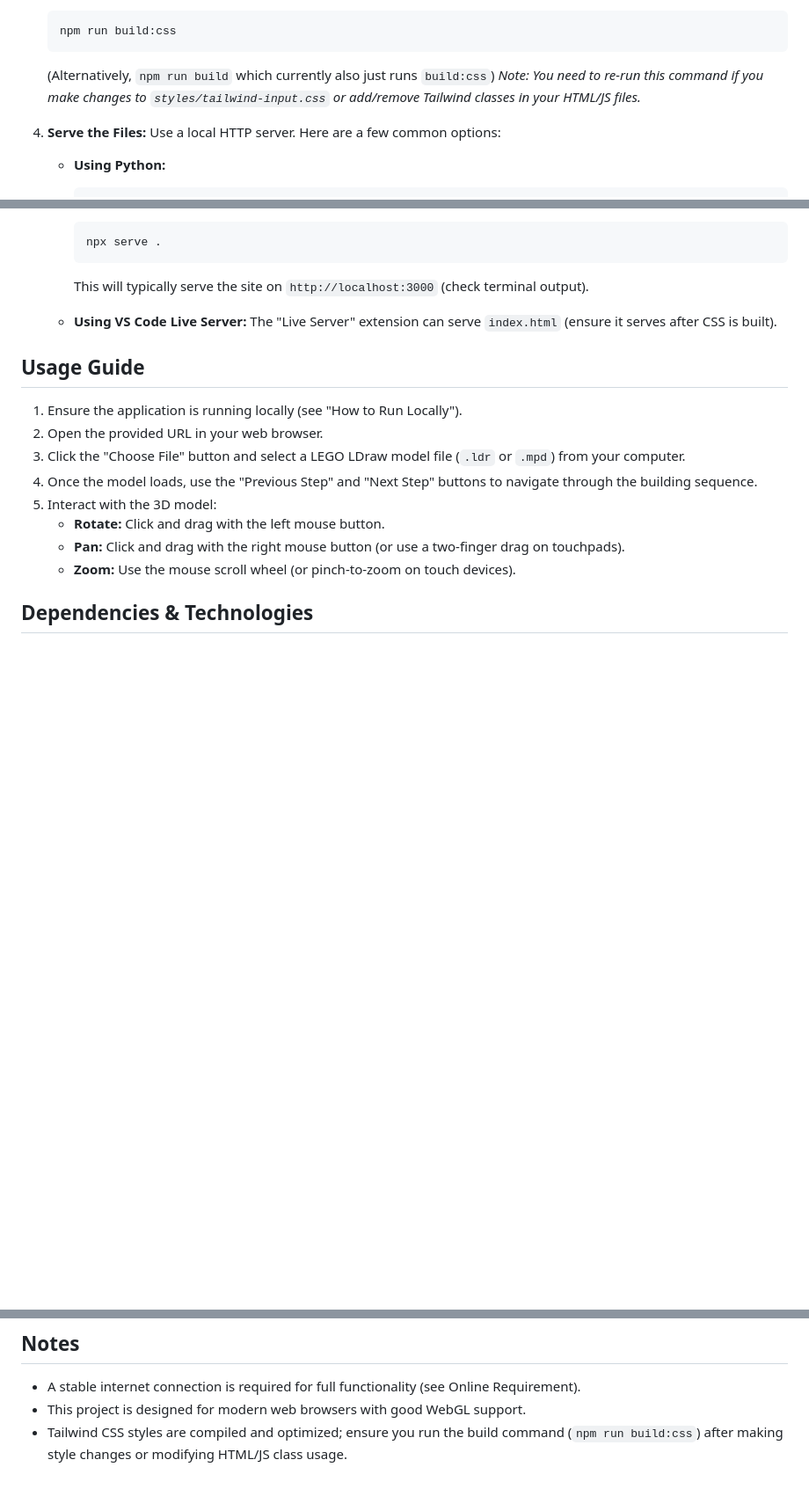
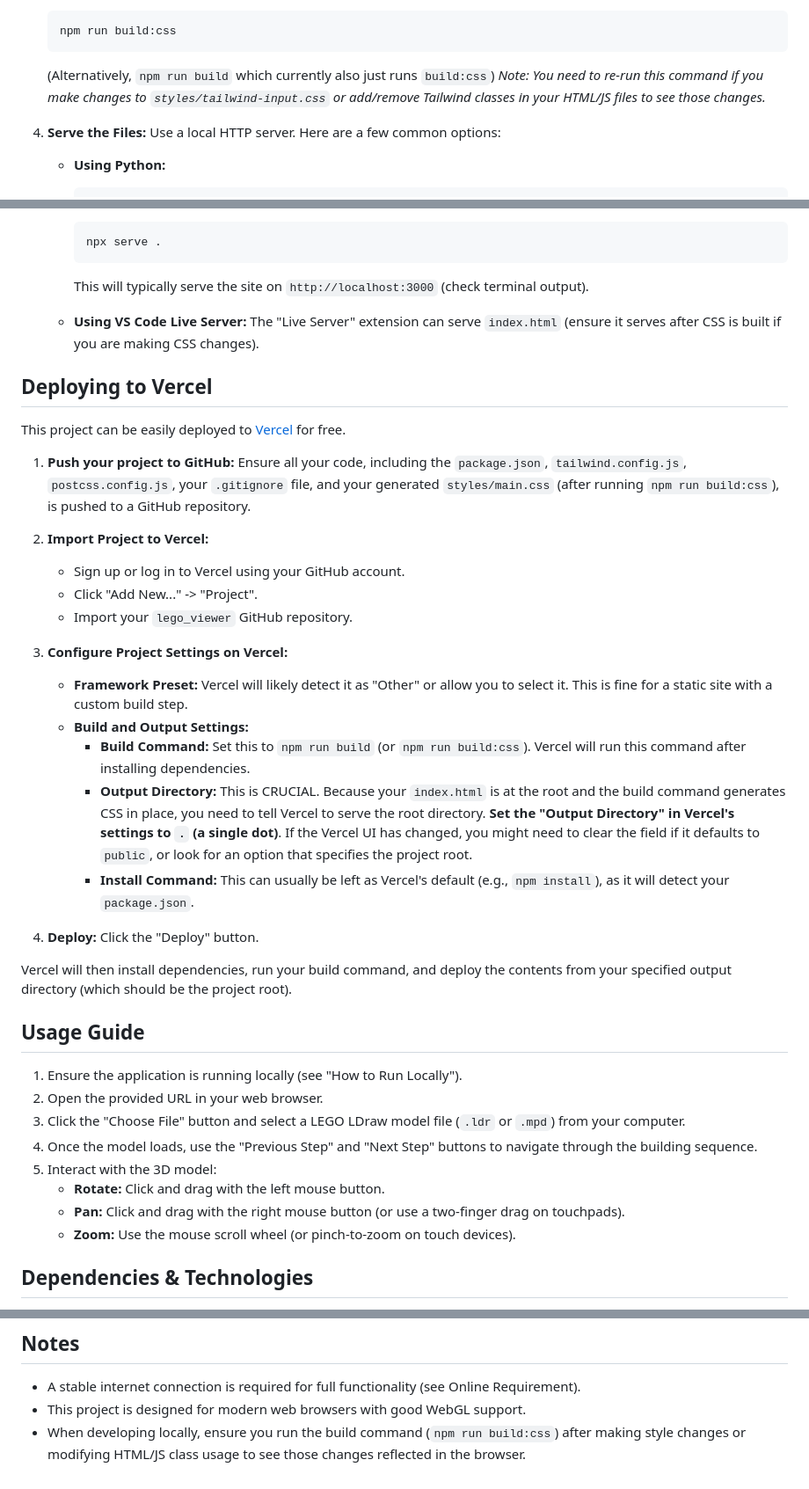
Before and after one commit to peti12352/lego_viewer, a Markdown page: README.md, 3 parts joined by grey strips. Shown at 88% size. Drawn GitHub-style; blank space fills up the shorter version.

Commit message:
Enhance README.md with deployment instructions for Vercel and clarify local development notes
This commit updates the README.md file with the following key changes:
- Added a section detailing the steps to deploy the project to Vercel, including project configuration and build settings.
- Clarified notes regarding the necessity to re-run the build command after making changes to styles or HTML/JS files to ensure updates are reflected in the browser.
- Improved instructions for using the Live Server extension in VS Code to serve the application correctly.

These enhancements aim to provide clearer guidance for users on deploying the project and developing locally.

````diff
--- a/README.md
+++ b/README.md
@@ -64,7 +65,7 @@ This project relies on ES modules (requiring an HTTP/S server) and a build step
     ```
 
     (Alternatively, `npm run build` which currently also just runs `build:css`)
-    _Note: You need to re-run this command if you make changes to `styles/tailwind-input.css` or add/remove Tailwind classes in your HTML/JS files._
+    _Note: You need to re-run this command if you make changes to `styles/tailwind-input.css` or add/remove Tailwind classes in your HTML/JS files to see those changes._
 
 4.  **Serve the Files:**
     Use a local HTTP server. Here are a few common options:
@@ -86,7 +87,31 @@ This project relies on ES modules (requiring an HTTP/S server) and a build step
       This will typically serve the site on `http://localhost:3000` (check terminal output).
 
     - **Using VS Code Live Server:**
-      The "Live Server" extension can serve `index.html` (ensure it serves after CSS is built).
+      The "Live Server" extension can serve `index.html` (ensure it serves after CSS is built if you are making CSS changes).
+
+## Deploying to Vercel
+
+This project can be easily deployed to [Vercel](https://vercel.com/) for free.
+
+1.  **Push your project to GitHub:** Ensure all your code, including the `package.json`, `tailwind.config.js`, `postcss.config.js`, your `.gitignore` file, and your generated `styles/main.css` (after running `npm run build:css`), is pushed to a GitHub repository.
+
+2.  **Import Project to Vercel:**
+
+    - Sign up or log in to Vercel using your GitHub account.
+    - Click "Add New..." -> "Project".
+    - Import your `lego_viewer` GitHub repository.
+
+3.  **Configure Project Settings on Vercel:**
+
+    - **Framework Preset:** Vercel will likely detect it as "Other" or allow you to select it. This is fine for a static site with a custom build step.
+    - **Build and Output Settings:**
+      - **Build Command:** Set this to `npm run build` (or `npm run build:css`). Vercel will run this command after installing dependencies.
+      - **Output Directory:** This is CRUCIAL. Because your `index.html` is at the root and the build command generates CSS in place, you need to tell Vercel to serve the root directory. **Set the "Output Directory" in Vercel's settings to `.` (a single dot)**. If the Vercel UI has changed, you might need to clear the field if it defaults to `public`, or look for an option that specifies the project root.
+      - **Install Command:** This can usually be left as Vercel's default (e.g., `npm install`), as it will detect your `package.json`.
+
+4.  **Deploy:** Click the "Deploy" button.
+
+Vercel will then install dependencies, run your build command, and deploy the contents from your specified output directory (which should be the project root).
 
 ## Usage Guide
 
@@ -138,4 +163,4 @@ This project relies on ES modules (requiring an HTTP/S server) and a build step
 
 - A stable internet connection is required for full functionality (see Online Requirement).
 - This project is designed for modern web browsers with good WebGL support.
-- Tailwind CSS styles are compiled and optimized; ensure you run the build command (`npm run build:css`) after making style changes or modifying HTML/JS class usage.
+- When developing locally, ensure you run the build command (`npm run build:css`) after making style changes or modifying HTML/JS class usage to see those changes reflected in the browser.
````
Also changed, not shown: other parts of README.md (+1 -0 lines).
